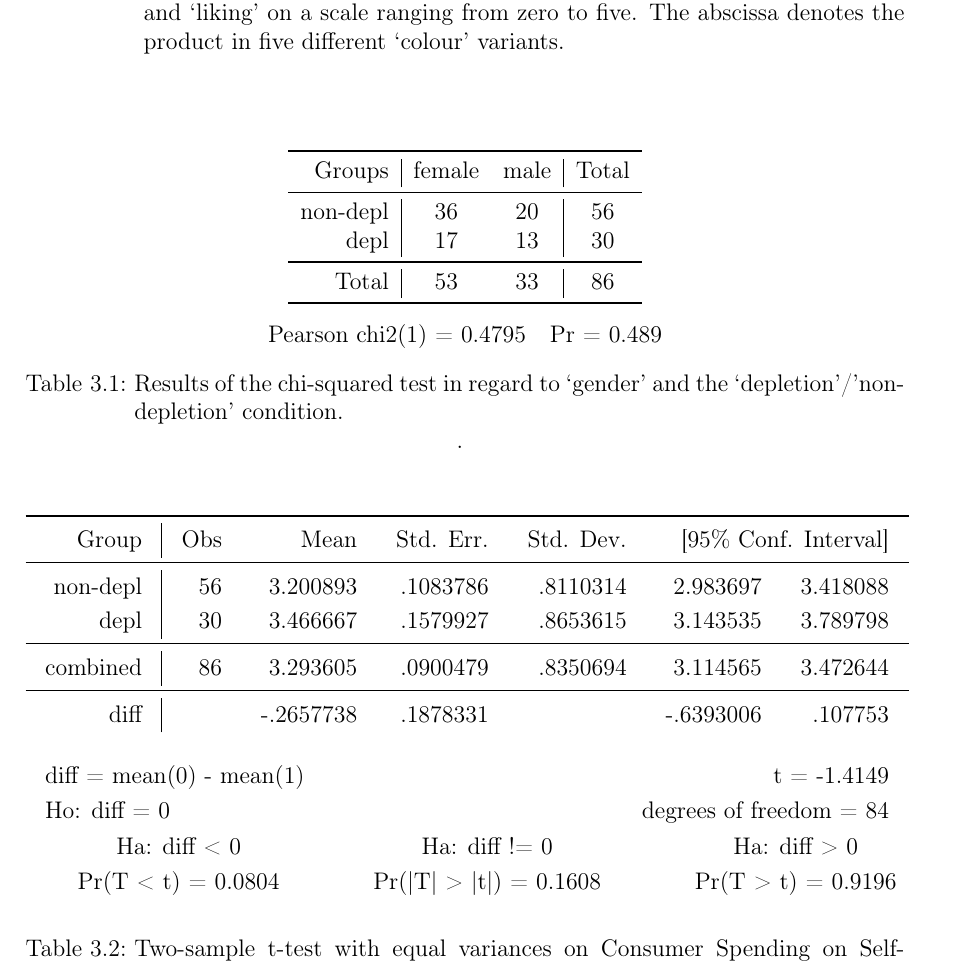
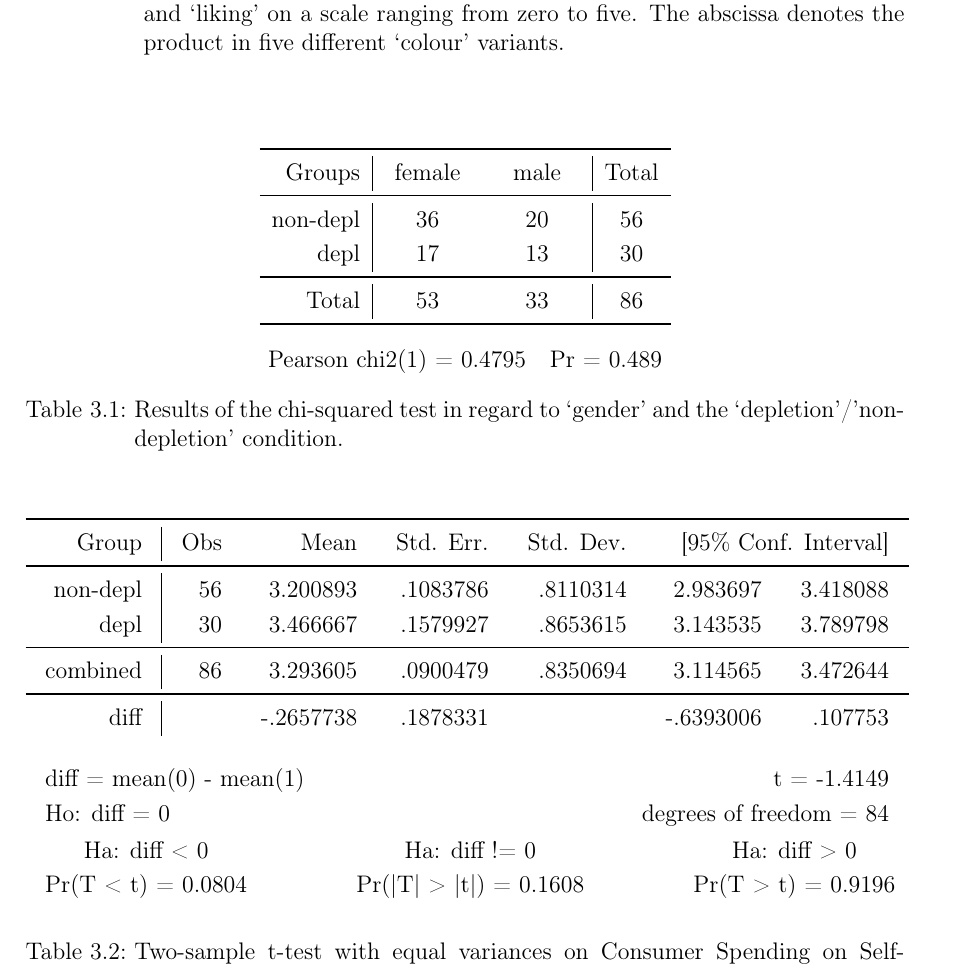
Before and after one commit to DrBones/chichthesis, a LaTeX thesis (main.tex, which reads header.tex, method.tex): part of page 18 of 18, cut so that both start at the same text. Compiled offline with pdfLaTeX.

Commit message:
table improvements, tabu package

```diff
--- a/header.tex
+++ b/header.tex
@@ -143,8 +143,11 @@ date=short,                % Datumsformat
 % \usepackage[all]{hypcap} % shifts the link point to the top of tables or figures so it is visible when clicked
 \usepackage{array}
 %\usepackage[final]{svninfo}
-\usepackage{tabulary}
-\usepackage{tabularx}
+% \usepackage{tabulary}
+% \usepackage{tabularx}
+\usepackage{tabu}
+
+\def\arraystretch{1.2}
 %\usepackage{ifthen}
 %\usepackage[dvips]{graphicx}
 \usepackage[margin=10pt]{subfig} 		%enabled the use of subfloats within a float
--- a/method.tex
+++ b/method.tex
@@ -73,40 +73,43 @@ Figure \ref{fig:pretest_wine} displays the options for the product ‘wine label
 
 \begin{table}[!ht]
 	\centering
-\begin{tabulary}{\textwidth}{r| c c| c }\toprule
+	\begin{tabu} spread 20pt {r|X[1,c] X[1,c]| c }\toprule
 	% & \multicolumn{6}{c}{Formulations}  \\ \cmidrule{2-7}
 	Groups&female&male&Total\\ \midrule
 	non-depl&36&20&56\\
 	depl&17&13&30  \\\midrule
 	Total& 53& 33 &86 \\\bottomrule
-\end{tabulary}\\ \vspace{8pt}
-\begin{tabulary}{\textwidth}{l r}
+	\end{tabu}\\ \vspace{8pt}
+	\begin{tabu} spread 20pt {l r}
 	Pearson chi2(1) =   0.4795&  Pr = 0.489\\
-\end{tabulary}
-\caption{Results of the chi-squared test in regard to ‘gender’ and the ‘depletion’/’non-depletion’ condition.}.
+	\end{tabu}
+	\caption{Results of the chi-squared test in regard to ‘gender’ and the ‘depletion’/’non-depletion’ condition.}
 	\label{tab:gender}
 \end{table}
-\setlength{\tabcolsep}{0.83em}
-\def\arraystretch{1.2}
+
 \begin{table}[!ht]
 	\centering
-\begin{tabulary}{\textwidth}{r|r r r r r r }\toprule
-   Group &     Obs    &    Mean  &  Std. Err.&   Std. Dev. & \multicolumn{2}{r}{[95\% Conf. Interval]}  \\ \midrule
-non-depl &      56 &   3.200893 &   .1083786 &   .8110314 &   2.983697 &   3.418088\\
-    depl   &    30 &   3.466667  &  .1579927  &  .8653615&    3.143535 &   3.789798\\
-\midrule
-combined   &    86 &   3.293605 &   .0900479 &   .8350694 &   3.114565 &   3.472644\\
-\midrule
-    diff  &        &  -.2657738  &  .1878331  &         &    -.6393006   &  .107753\\ \midrule[0pt]\midrule[0pt]\midrule[0pt]\midrule[0pt]\midrule[0pt]
- \multicolumn{3}{l}{diff = mean(0) - mean(1)}& &  \multicolumn{3}{r}{t =  -1.4149}\\
-  \multicolumn{3}{l}{Ho: diff = 0} &              & \multicolumn{3}{r}{degrees of freedom = 84}
-\end{tabulary}
+	\setlength{\tabcolsep}{0.83em}{
+	\begin{tabu} spread \textwidth {r|r r r r r r}\toprule
+		Group &  Obs & Mean  &  Std. Err.&  Std. Dev. & \multicolumn{2}{r}{[95\% Conf. Interval]}\\
+		\midrule %---------------------------------------------------------------------------------
+		non-depl &     56 &   3.200893 &   .1083786 &   .8110314 &   2.983697 &   3.418088\\
+		depl     &     30 &   3.466667 &   .1579927 &   .8653615 &   3.143535 &   3.789798\\
+		\midrule %--------------------------------------------------------------------------
+		combined &     86 &   3.293605 &   .0900479 &   .8350694 &   3.114565 &   3.472644\\
+		\midrule %--------------------------------------------------------------------------
+		diff     &        &  -.2657738 &   .1878331 &            &  -.6393006 &    .107753\\
+		\midrule[0pt]\midrule[0pt]\midrule[0pt]\midrule[0pt]\midrule[0pt]
+		\multicolumn{3}{l}{diff = mean(0) - mean(1)} &  & \multicolumn{3}{r}{t =  -1.4149}\\
+		\multicolumn{3}{l}{Ho: diff = 0}             &  & \multicolumn{3}{r}{degrees of freedom = 84}
+	\end{tabu}
+	}
 	\vspace{8pt}
-\setlength{\tabcolsep}{2em}
-\begin{tabulary}{\textwidth}{c c c }
-    Ha: diff < 0       &          Ha: diff != 0     &            Ha: diff > 0\\
+	\setlength{\tabcolsep}{2em}{
+	\begin{tabu} spread \textwidth {@{}X[c] X[c] X[c]@{}}
+	    Ha: diff < 0     &          Ha: diff != 0          &        Ha: diff > 0\\
 	 Pr(T < t) = 0.0804  &       Pr(|T| > |t|) = 0.1608    &      Pr(T > t) = 0.9196
-\end{tabulary}
+	\end{tabu}}
 	\caption{Two-sample t-test with equal variances on Consumer Spending on Self-Control results. The table displays the means, the confidence interval, the two tailed p-value, t-value and the degrees of freedom.}
 	\label{tab:ttestssc}
 \end{table}
```
Also changed, not shown: 2 other files. Lines whose indentation alone changed are shown as unchanged.
